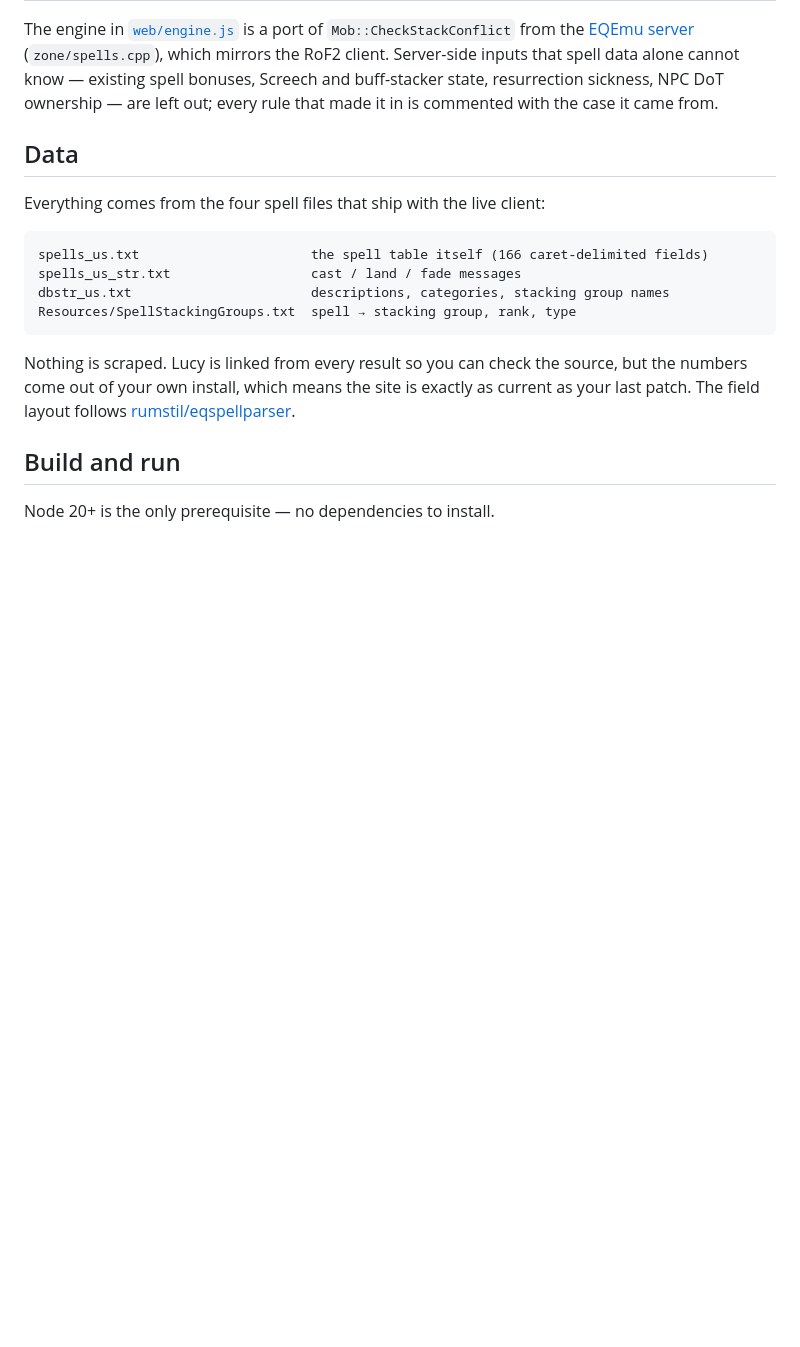
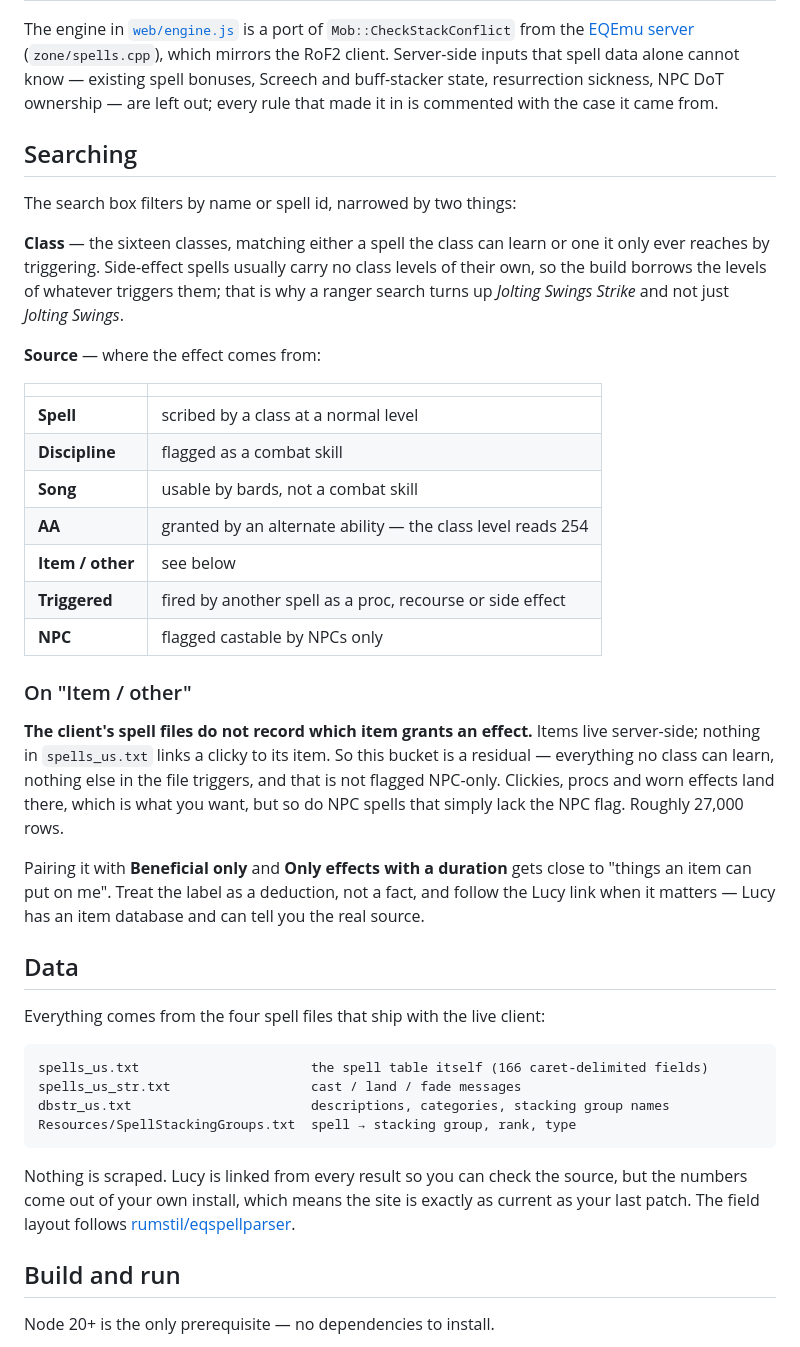
Before and after one commit to fadwen/doesitstack, a Markdown page: README.md, the part around one of its changes. GitHub-like rendering; blank space fills up the shorter version.

```diff
--- a/README.md
+++ b/README.md
@@ -53,6 +53,40 @@ mirrors the RoF2 client. Server-side inputs that spell data alone cannot know
 existing spell bonuses, Screech and buff-stacker state, resurrection sickness, NPC
 DoT ownership — are left out; every rule that made it in is commented with the case
 it came from.
+
+## Searching
+
+The search box filters by name or spell id, narrowed by two things:
+
+**Class** — the sixteen classes, matching either a spell the class can learn or one it
+only ever reaches by triggering. Side-effect spells usually carry no class levels of
+their own, so the build borrows the levels of whatever triggers them; that is why a
+ranger search turns up *Jolting Swings Strike* and not just *Jolting Swings*.
+
+**Source** — where the effect comes from:
+
+| | |
+| --- | --- |
+| **Spell** | scribed by a class at a normal level |
+| **Discipline** | flagged as a combat skill |
+| **Song** | usable by bards, not a combat skill |
+| **AA** | granted by an alternate ability — the class level reads 254 |
+| **Item / other** | see below |
+| **Triggered** | fired by another spell as a proc, recourse or side effect |
+| **NPC** | flagged castable by NPCs only |
+
+### On "Item / other"
+
+**The client's spell files do not record which item grants an effect.** Items live
+server-side; nothing in `spells_us.txt` links a clicky to its item. So this bucket is a
+residual — everything no class can learn, nothing else in the file triggers, and that
+is not flagged NPC-only. Clickies, procs and worn effects land there, which is what
+you want, but so do NPC spells that simply lack the NPC flag. Roughly 27,000 rows.
+
+Pairing it with **Beneficial only** and **Only effects with a duration** gets close to
+"things an item can put on me". Treat the label as a deduction, not a fact, and follow
+the Lucy link when it matters — Lucy has an item database and can tell you the real
+source.
 
 ## Data
 
```
Also changed, not shown: other parts of README.md (+3 -1 lines), docs/screenshot.png, 7 other files.
